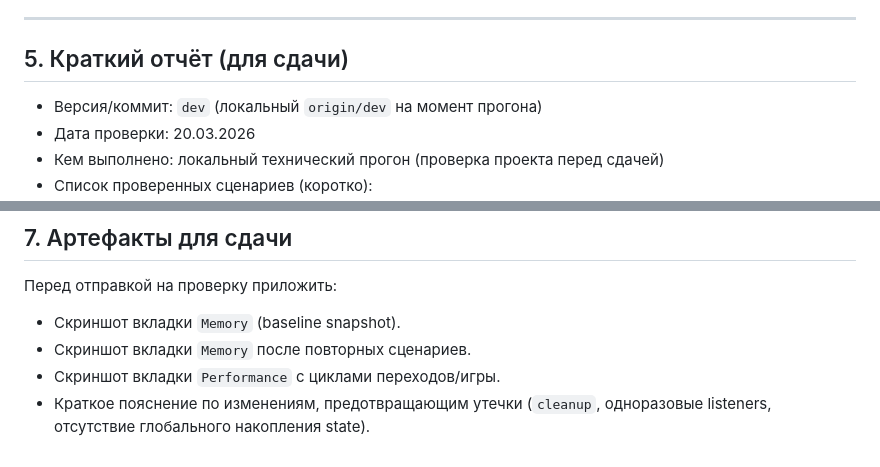
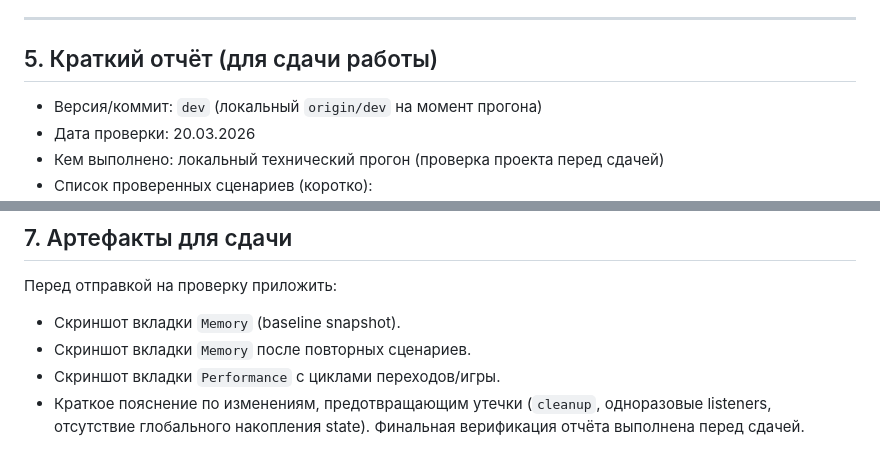
Before and after one commit to suetin/dino-game, a Markdown page: MEMORYLEAKS.md, 2 parts joined by grey strips. Drawn GitHub-style.

Commit message:
docs: add final verification note to MEMORYLEAKS report

```diff
--- a/MEMORYLEAKS.md
+++ b/MEMORYLEAKS.md
@@ -165,7 +165,7 @@
 
 ---
 
-## 5. Краткий отчёт (для сдачи)
+## 5. Краткий отчёт (для сдачи работы)
 
 - Версия/коммит: `dev` (локальный `origin/dev` на момент прогона)
 - Дата проверки: 20.03.2026
@@ -202,3 +202,4 @@
 - Скриншот вкладки `Memory` после повторных сценариев.
 - Скриншот вкладки `Performance` с циклами переходов/игры.
 - Краткое пояснение по изменениям, предотвращающим утечки (`cleanup`, одноразовые listeners, отсутствие глобального накопления state).
+ Финальная верификация отчёта выполнена перед сдачей.
```
